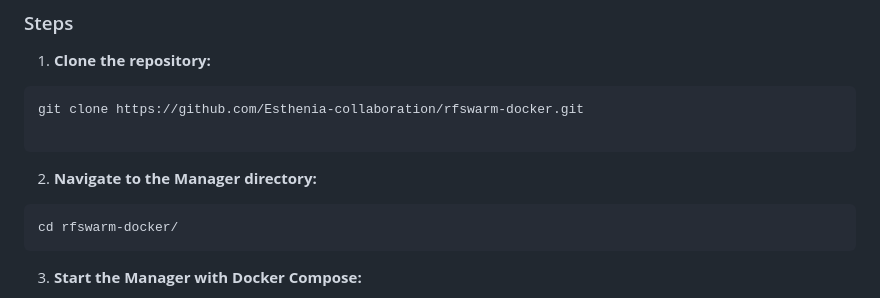
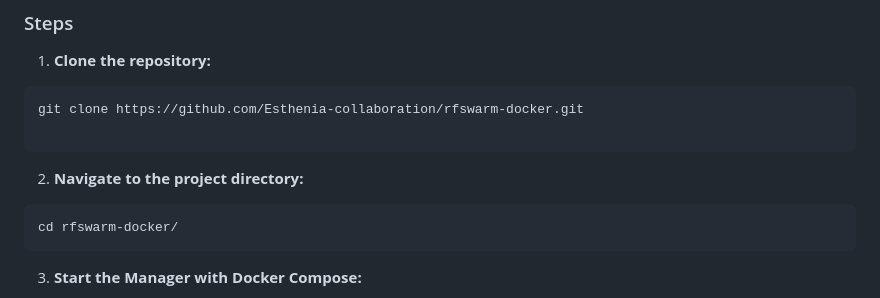
Before and after one commit to Esthenia-collaboration/rfswarm-docker, a Markdown page: README_TEMPLATE.md, the part around the change. GitHub-like rendering.

Commit message:
fix working directory before manager build

````diff
--- a/README_TEMPLATE.md
+++ b/README_TEMPLATE.md
@@ -131,7 +131,7 @@ You can start the Manager container using Docker Compose to simplify environment
 git clone https://github.com/Esthenia-collaboration/rfswarm-docker.git
 
 ```
-2. **Navigate to the Manager directory:**
+2. **Navigate to the project directory:**
 
 ```bash
 cd rfswarm-docker/
````
